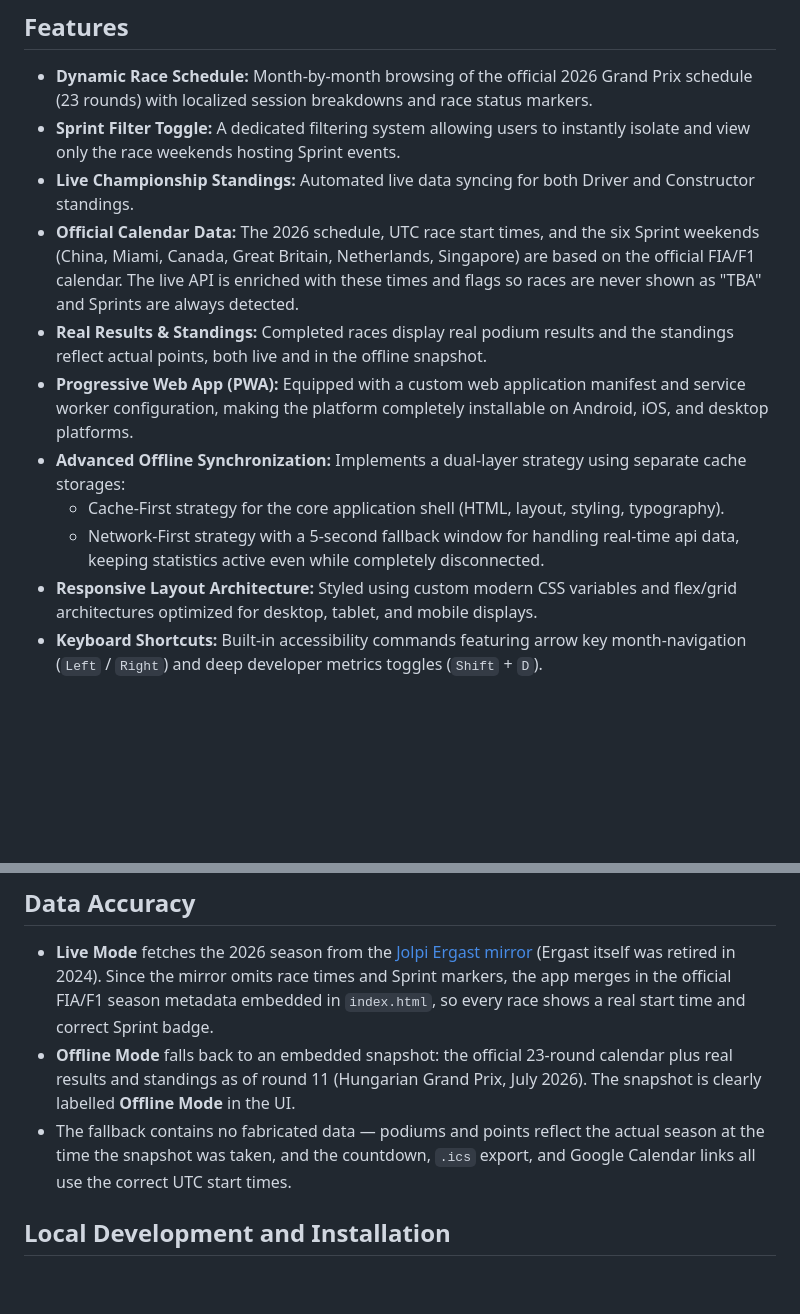
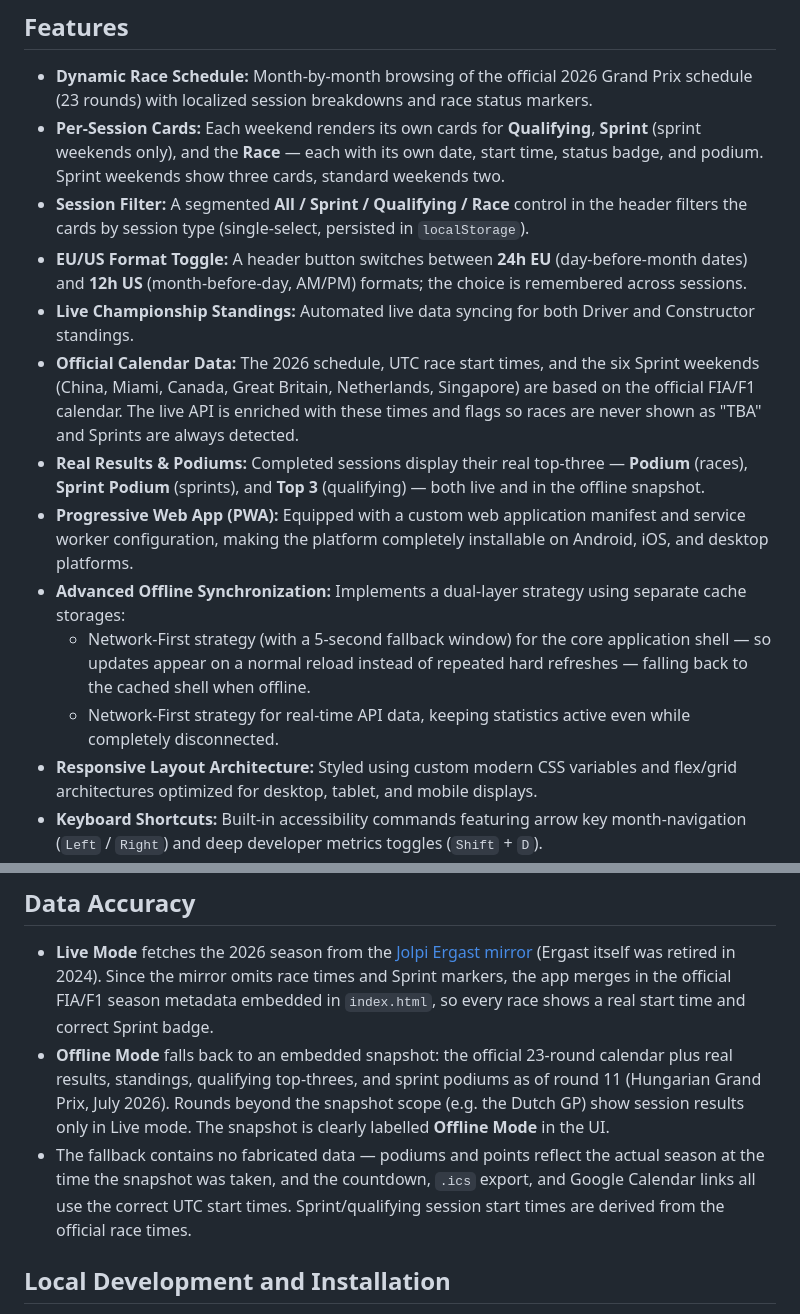
Before and after one commit to Vojislav77/f1-calendar-2026, a Markdown page: README.md, 2 parts joined by grey strips. GitHub-like rendering; blank space fills up the shorter version.

```diff
--- a/README.md
+++ b/README.md
@@ -12,14 +12,16 @@
 ## Features
 
 - **Dynamic Race Schedule:** Month-by-month browsing of the official 2026 Grand Prix schedule (23 rounds) with localized session breakdowns and race status markers.
-- **Sprint Filter Toggle:** A dedicated filtering system allowing users to instantly isolate and view only the race weekends hosting Sprint events.
+- **Per-Session Cards:** Each weekend renders its own cards for **Qualifying**, **Sprint** (sprint weekends only), and the **Race** — each with its own date, start time, status badge, and podium. Sprint weekends show three cards, standard weekends two.
+- **Session Filter:** A segmented **All / Sprint / Qualifying / Race** control in the header filters the cards by session type (single-select, persisted in `localStorage`).
+- **EU/US Format Toggle:** A header button switches between **24h EU** (day-before-month dates) and **12h US** (month-before-day, AM/PM) formats; the choice is remembered across sessions.
 - **Live Championship Standings:** Automated live data syncing for both Driver and Constructor standings.
 - **Official Calendar Data:** The 2026 schedule, UTC race start times, and the six Sprint weekends (China, Miami, Canada, Great Britain, Netherlands, Singapore) are based on the official FIA/F1 calendar. The live API is enriched with these times and flags so races are never shown as "TBA" and Sprints are always detected.
-- **Real Results & Standings:** Completed races display real podium results and the standings reflect actual points, both live and in the offline snapshot.
+- **Real Results & Podiums:** Completed sessions display their real top-three — **Podium** (races), **Sprint Podium** (sprints), and **Top 3** (qualifying) — both live and in the offline snapshot.
 - **Progressive Web App (PWA):** Equipped with a custom web application manifest and service worker configuration, making the platform completely installable on Android, iOS, and desktop platforms.
 - **Advanced Offline Synchronization:** Implements a dual-layer strategy using separate cache storages:
-  - Cache-First strategy for the core application shell (HTML, layout, styling, typography).
-  - Network-First strategy with a 5-second fallback window for handling real-time api data, keeping statistics active even while completely disconnected.
+  - Network-First strategy (with a 5-second fallback window) for the core application shell — so updates appear on a normal reload instead of repeated hard refreshes — falling back to the cached shell when offline.
+  - Network-First strategy for real-time API data, keeping statistics active even while completely disconnected.
 - **Responsive Layout Architecture:** Styled using custom modern CSS variables and flex/grid architectures optimized for desktop, tablet, and mobile displays.
 - **Keyboard Shortcuts:** Built-in accessibility commands featuring arrow key month-navigation (`Left` / `Right`) and deep developer metrics toggles (`Shift` + `D`).
 - **Secure Rendering:** All API-driven text (race names, locations, driver/team names) is HTML-escaped before rendering, and card actions use event delegation instead of inline handlers.
@@ -64,8 +66,8 @@ The workspace is highly consolidated, emphasizing zero-dependency performance:
 ## Data Accuracy
 
 - **Live Mode** fetches the 2026 season from the [Jolpi Ergast mirror](https://api.jolpi.ca) (Ergast itself was retired in 2024). Since the mirror omits race times and Sprint markers, the app merges in the official FIA/F1 season metadata embedded in `index.html`, so every race shows a real start time and correct Sprint badge.
-- **Offline Mode** falls back to an embedded snapshot: the official 23-round calendar plus real results and standings as of round 11 (Hungarian Grand Prix, July 2026). The snapshot is clearly labelled **Offline Mode** in the UI.
-- The fallback contains no fabricated data — podiums and points reflect the actual season at the time the snapshot was taken, and the countdown, `.ics` export, and Google Calendar links all use the correct UTC start times.
+- **Offline Mode** falls back to an embedded snapshot: the official 23-round calendar plus real results, standings, qualifying top-threes, and sprint podiums as of round 11 (Hungarian Grand Prix, July 2026). Rounds beyond the snapshot scope (e.g. the Dutch GP) show session results only in Live mode. The snapshot is clearly labelled **Offline Mode** in the UI.
+- The fallback contains no fabricated data — podiums and points reflect the actual season at the time the snapshot was taken, and the countdown, `.ics` export, and Google Calendar links all use the correct UTC start times. Sprint/qualifying session start times are derived from the official race times.
 
 ## Local Development and Installation
 
```
Also changed, not shown: other parts of README.md (+17 -2 lines).
